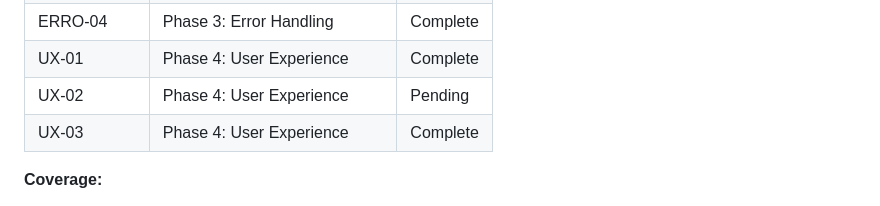
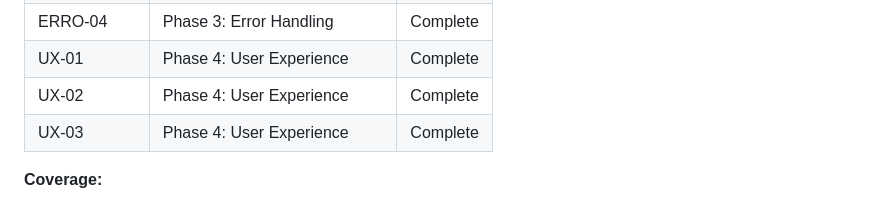
Before and after one commit to slazarov/podman-ubuntu, a Markdown page: .planning/REQUIREMENTS.md, the part around one of its changes. Drawn GitHub-style.

```diff
--- a/.planning/REQUIREMENTS.md
+++ b/.planning/REQUIREMENTS.md
@@ -82,7 +82,7 @@ Which phases cover which requirements. Updated during roadmap creation.
 | ERRO-03 | Phase 3: Error Handling | Complete |
 | ERRO-04 | Phase 3: Error Handling | Complete |
 | UX-01 | Phase 4: User Experience | Complete |
-| UX-02 | Phase 4: User Experience | Pending |
+| UX-02 | Phase 4: User Experience | Complete |
 | UX-03 | Phase 4: User Experience | Complete |
 
 **Coverage:**
```
Also changed, not shown: other parts of .planning/REQUIREMENTS.md (+1 -1 lines), .planning/STATE.md (+7 -5 lines).
